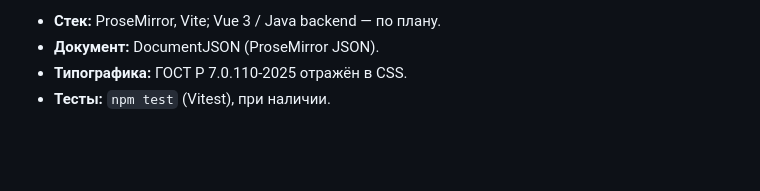
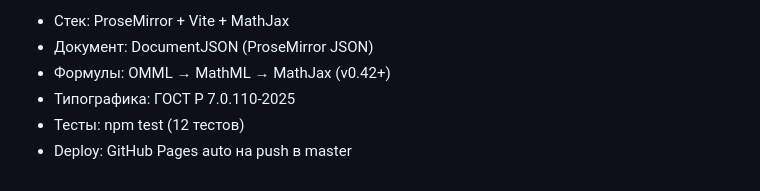
Before and after one commit to MikeSaff/wysiwyg-editorum, a Markdown page: prototype/.context/activeContext.md, the part around one of its changes. GitHub-like rendering; blank space fills up the shorter version.

```diff
--- a/prototype/.context/activeContext.md
+++ b/prototype/.context/activeContext.md
@@ -62,5 +86,7 @@
 
-- **Стек:** ProseMirror, Vite; Vue 3 / Java backend — по плану.
-- **Документ:** DocumentJSON (ProseMirror JSON).
-- **Типографика:** ГОСТ Р 7.0.110-2025 отражён в CSS.
-- **Тесты:** `npm test` (Vitest), при наличии.
+- Стек: ProseMirror + Vite + MathJax
+- Документ: DocumentJSON (ProseMirror JSON)
+- Формулы: OMML → MathML → MathJax (v0.42+)
+- Типографика: ГОСТ Р 7.0.110-2025
+- Тесты: npm test (12 тестов)
+- Deploy: GitHub Pages auto на push в master
```
Also changed, not shown: other parts of prototype/.context/activeContext.md (+64 -40 lines).
